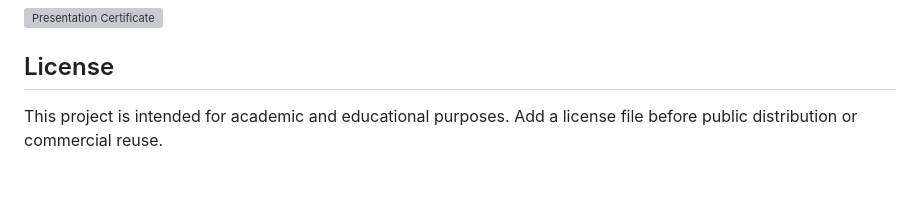
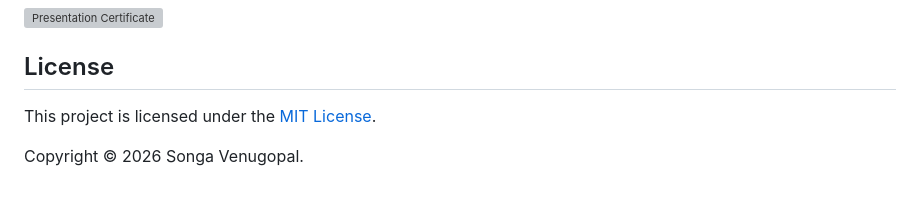
Before and after one commit to venu-3754/Voting-Based-Ensemble-Framework-for-NOD, a Markdown page: README.md, the part around the change. Rendered like a GitHub page; grey boxes are pictures that could not be loaded.

Commit message:
Update README license section

```diff
--- a/README.md
+++ b/README.md
@@ -269,4 +269,6 @@ This project, **Voting-Based Ensemble Framework for Network Outlier Detection**,
 
 ## License
 
-This project is intended for academic and educational purposes. Add a license file before public distribution or commercial reuse.
+This project is licensed under the [MIT License](LICENSE).
+
+Copyright © 2026 Songa Venugopal.
```
